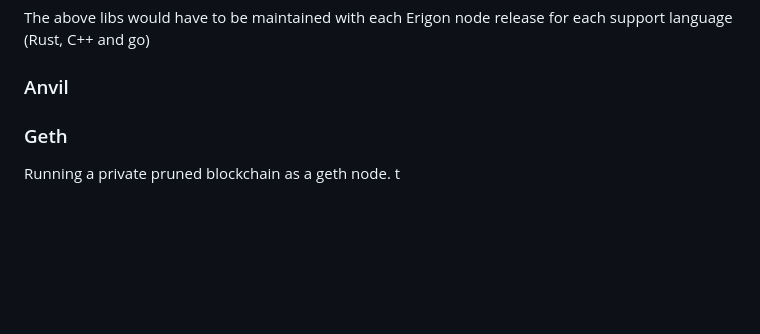
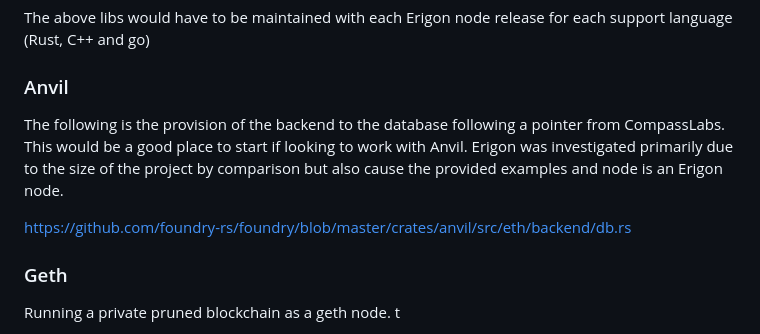
Before and after one commit to Ollivanders/CompassClip, a Markdown page: README.md, the part around the change. Rendered like a GitHub page; blank space fills up the shorter version.

Commit message:
📖 DOC: anvil

```diff
--- a/README.md
+++ b/README.md
@@ -259,6 +259,14 @@ The above libs would have to be maintained with each Erigon node release for eac
 ### Anvil
 
 
+The following is the provision of the backend to the database following a pointer from
+CompassLabs. This would be a good place to start if looking to work with Anvil. Erigon was
+investigated primarily due to the size of the project by comparison but also cause the provided
+examples and node is an Erigon node.
+
+https://github.com/foundry-rs/foundry/blob/master/crates/anvil/src/eth/backend/db.rs
+
+
 ### Geth
 
 Running a private pruned blockchain as a geth node.
```
